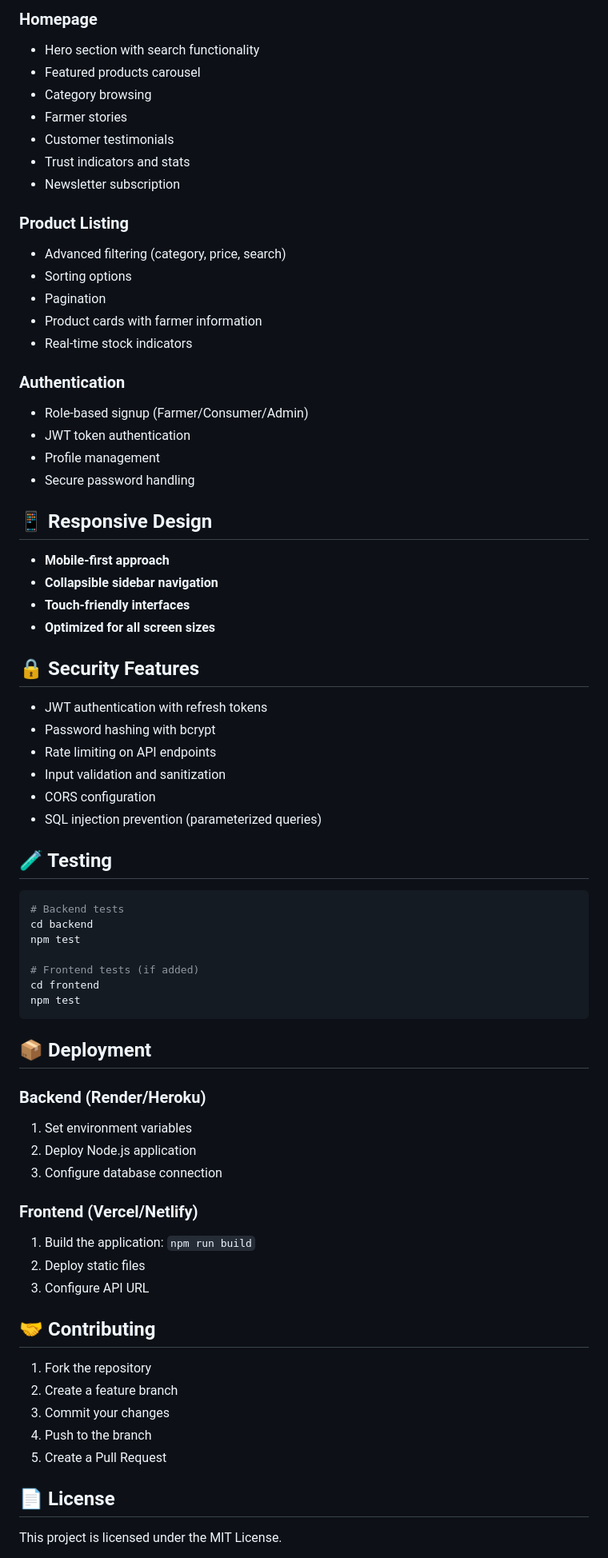
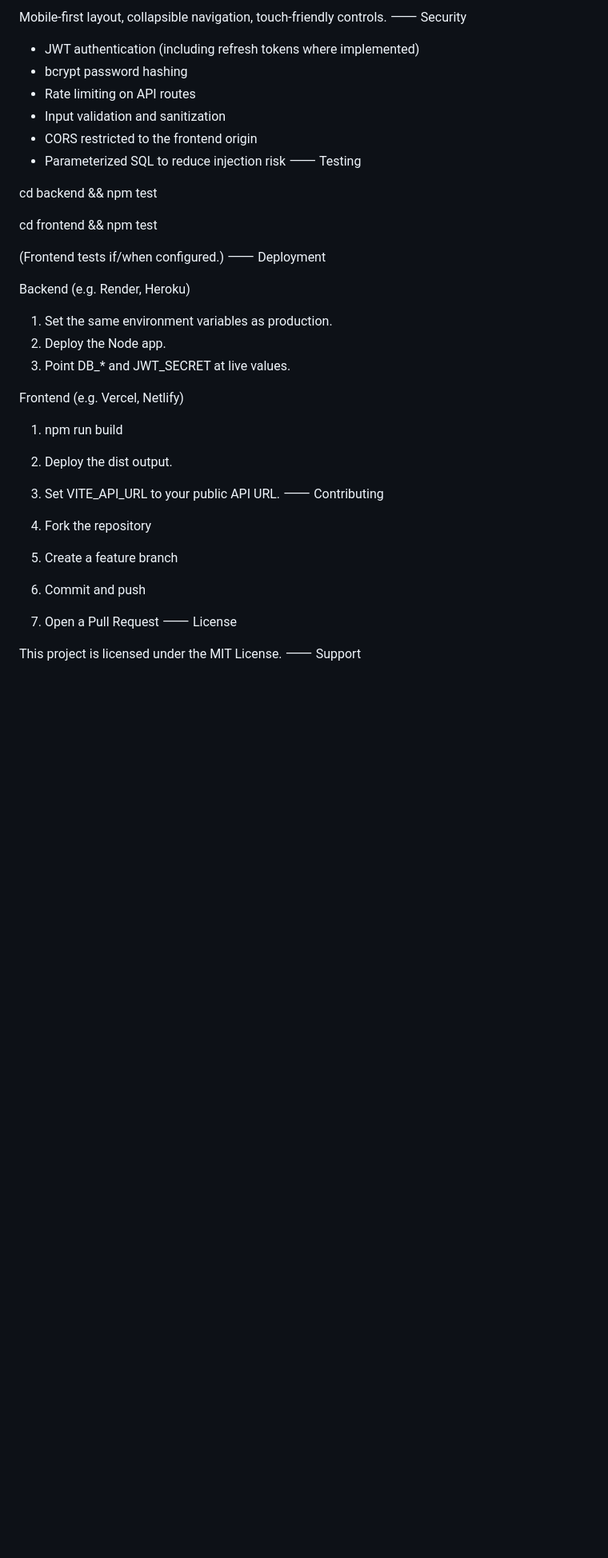
Before and after one commit to Karthikchakala/FarmToHome, a Markdown page: README.md, the part around one of its changes. Shown at 80% size. Rendered like a GitHub page; blank space fills up the shorter version.

Commit message:
Revise README for improved clarity and structure
Updated README.md for clarity and formatting improvements.

````diff
--- a/README.md
+++ b/README.md
@@ -160,75 +167,49 @@ See `backend/db.sql` for the complete schema.
 
-### Homepage
-- Hero section with search functionality
-- Featured products carousel
-- Category browsing
-- Farmer stories
-- Customer testimonials
-- Trust indicators and stats
-- Newsletter subscription
+Mobile-first layout, collapsible navigation, touch-friendly controls.
+⸻
+Security
 
-### Product Listing
-- Advanced filtering (category, price, search)
-- Sorting options
-- Pagination
-- Product cards with farmer information
-- Real-time stock indicators
+- JWT authentication (including refresh tokens where implemented)
+- bcrypt password hashing
+- Rate limiting on API routes
+- Input validation and sanitization
+- CORS restricted to the frontend origin
+- Parameterized SQL to reduce injection risk
+⸻
+Testing
 
-### Authentication
-- Role-based signup (Farmer/Consumer/Admin)
-- JWT token authentication
-- Profile management
-- Secure password handling
+cd backend && npm test
 
-## 📱 Responsive Design
 
-- **Mobile-first approach**
-- **Collapsible sidebar navigation**
-- **Touch-friendly interfaces**
-- **Optimized for all screen sizes**
+cd frontend && npm test
 
-## 🔒 Security Features
 
-- JWT authentication with refresh tokens
-- Password hashing with bcrypt
-- Rate limiting on API endpoints
-- Input validation and sanitization
-- CORS configuration
-- SQL injection prevention (parameterized queries)
+(Frontend tests if/when configured.)
+⸻
+Deployment
 
-## 🧪 Testing
+Backend (e.g. Render, Heroku)
 
-```bash
-# Backend tests
-cd backend
-npm test
+1. Set the same environment variables as production.
+2. Deploy the Node app.
+3. Point DB_* and JWT_SECRET at live values.
 
-# Frontend tests (if added)
-cd frontend
-npm test
-```
+Frontend (e.g. Vercel, Netlify)
 
-## 📦 Deployment
-
-### Backend (Render/Heroku)
-1. Set environment variables
-2. Deploy Node.js application
-3. Configure database connection
-
-### Frontend (Vercel/Netlify)
-1. Build the application: `npm run build`
-2. Deploy static files
-3. Configure API URL
-
-## 🤝 Contributing
+1. npm run build
+2. Deploy the dist output.
+3. Set VITE_API_URL to your public API URL.
+⸻
+Contributing
 
 1. Fork the repository
 2. Create a feature branch
-3. Commit your changes
-4. Push to the branch
-5. Create a Pull Request
-
-## 📄 License
+3. Commit and push
+4. Open a Pull Request
+⸻
+License
 
 This project is licensed under the MIT License.
+⸻
+Support
 
````
Also changed, not shown: other parts of README.md (+114 -113 lines).
